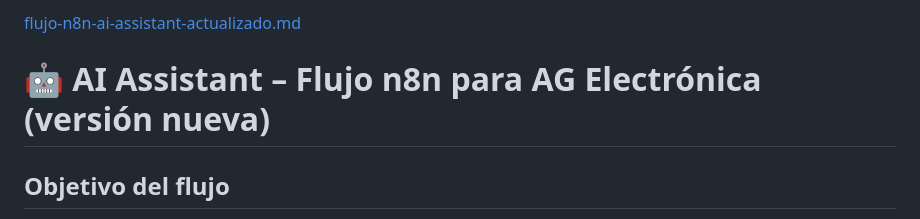
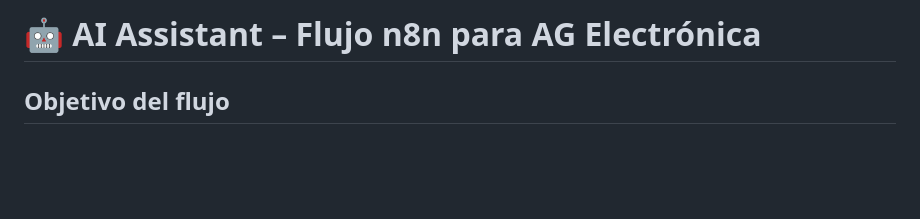
Before and after one commit to xJxphetx/Bot_Assistant, a Markdown page: docs/flujo-n8n-ai-assistant.md, the part around the change. GitHub-like rendering; blank space fills up the shorter version.

```diff
--- a/docs/flujo-n8n-ai-assistant.md
+++ b/docs/flujo-n8n-ai-assistant.md
@@ -1,5 +1,4 @@
-[flujo-n8n-ai-assistant-actualizado.md](https://github.com/user-attachments/files/21535850/flujo-n8n-ai-assistant-actualizado.md)
-# 🤖 AI Assistant – Flujo n8n para AG Electrónica (versión nueva)
+# 🤖 AI Assistant – Flujo n8n para AG Electrónica
 
 ## Objetivo del flujo
 
```
